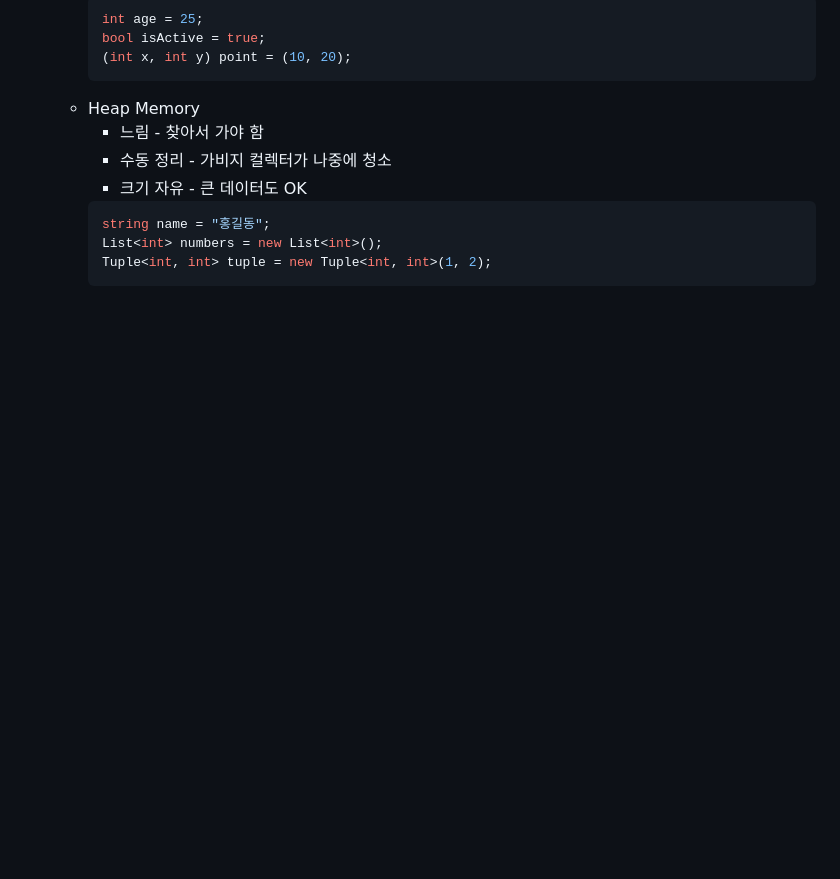
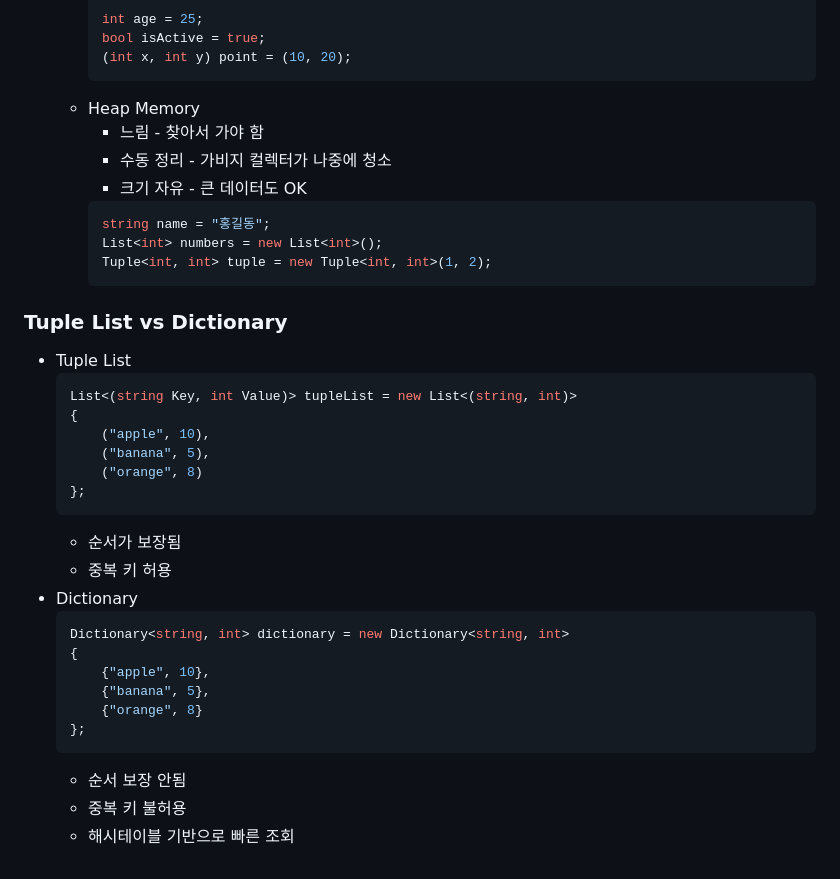
Before and after one commit to HJ0216/TIL, a Markdown page: C#.md, the part around the change. Drawn GitHub-style; blank space fills up the shorter version.

Commit message:
📝Docs: C# 내용 추가
- Tuple List vs Dictionary

````diff
--- a/C#.md
+++ b/C#.md
@@ -1684,3 +1684,28 @@ uint h = result.height;  // 😍 의미가 명확
         List<int> numbers = new List<int>();
         Tuple<int, int> tuple = new Tuple<int, int>(1, 2);
         ```
+
+### Tuple List vs Dictionary
+* Tuple List
+    ```cs
+    List<(string Key, int Value)> tupleList = new List<(string, int)>
+    {
+        ("apple", 10),
+        ("banana", 5),
+        ("orange", 8)
+    };
+    ```
+    * 순서가 보장됨
+    * 중복 키 허용
+* Dictionary
+    ```cs
+    Dictionary<string, int> dictionary = new Dictionary<string, int>
+    {
+        {"apple", 10},
+        {"banana", 5},
+        {"orange", 8}
+    };
+    ```
+    * 순서 보장 안됨
+    * 중복 키 불허용
+    * 해시테이블 기반으로 빠른 조회
````
